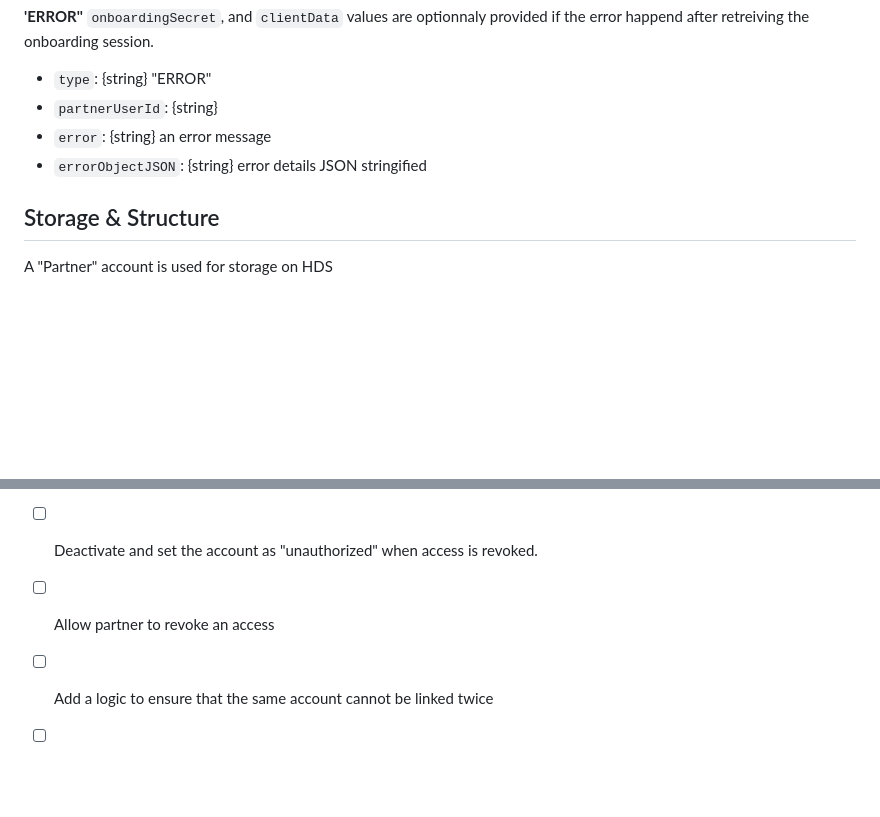
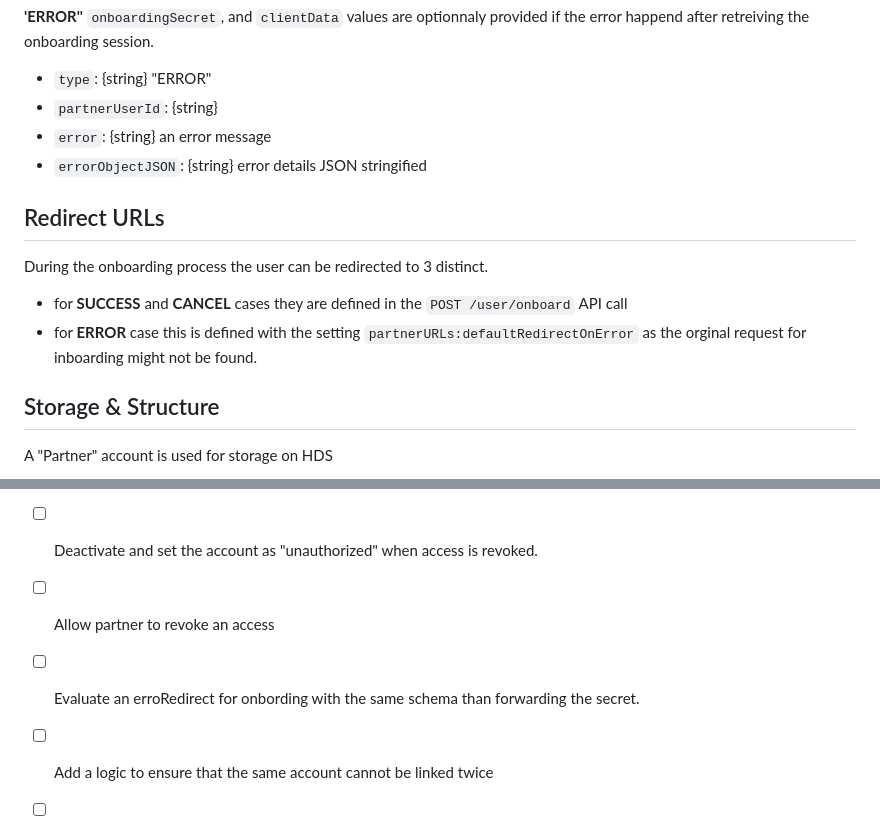
Before and after one commit to healthdatasafe/bridge-hds, a Markdown page: README.md, 2 parts joined by grey strips. Drawn GitHub-style; blank space fills up the shorter version.

```diff
--- a/README.md
+++ b/README.md
@@ -230,6 +230,11 @@ POST method: parameters are sent as query parameters in JSON as body
   - `error`: {string} an error message
   - `errorObjectJSON`: {string} error details JSON stringified
 
+## Redirect URLs
+During the onboarding process the user can be redirected to 3 distinct.
+- for **SUCCESS** and **CANCEL** cases they are defined in the `POST /user/onboard` API call
+- for **ERROR** case this is defined with the setting `partnerURLs:defaultRedirectOnError` as the orginal request for inboarding might not be found.
+
 ## Storage & Structure
 
 A "Partner" account is used for storage on HDS
@@ -258,6 +263,7 @@ Exemple:
 - [ ] Add data synchronization status
 - [ ] Deactivate and set the account as "unauthorized" when access is revoked.
 - [ ] Allow partner to revoke an access
+- [ ] Evaluate an erroRedirect for onbording with the same schema than forwarding the secret.
 - [ ] Add a logic to ensure that the same account cannot be linked twice
 - [ ] Remotely load & override config from partner Account (option)
 - [X] Add security to check requests are coming from Partner
```
